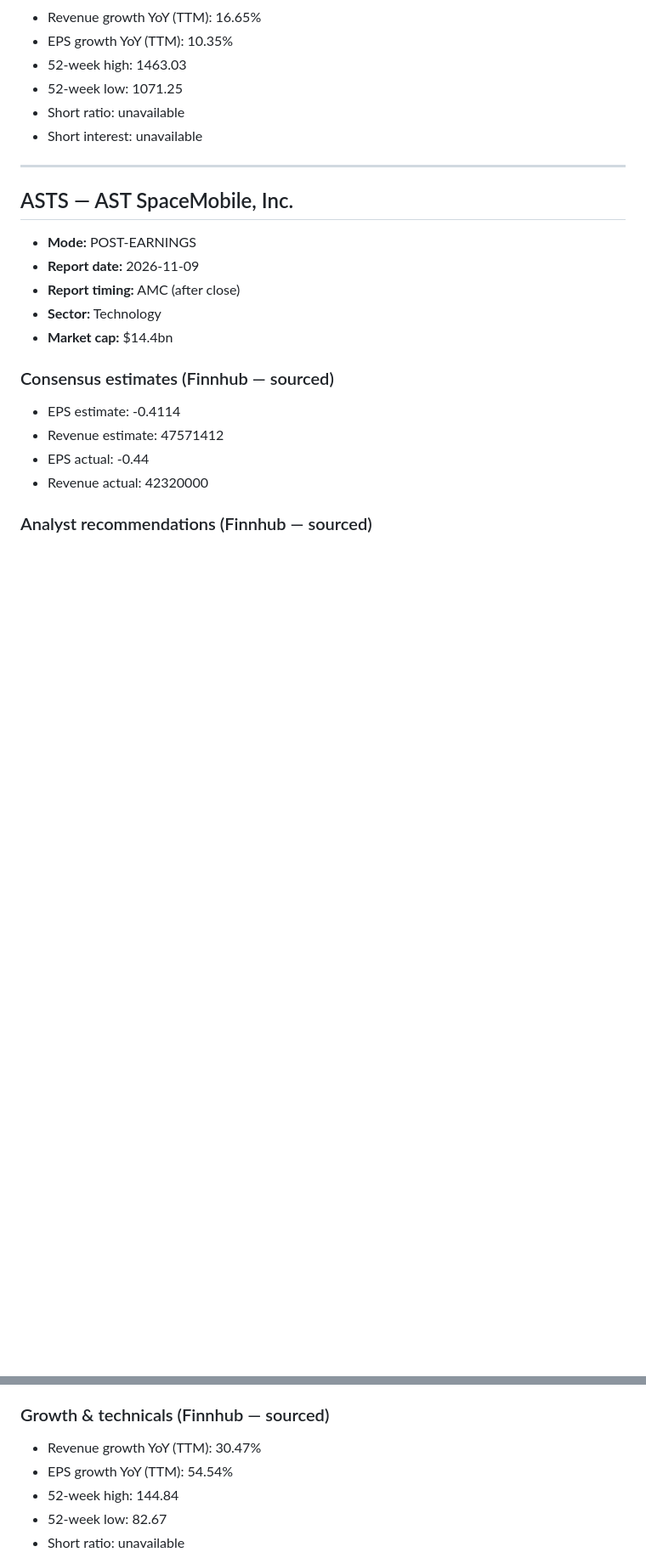
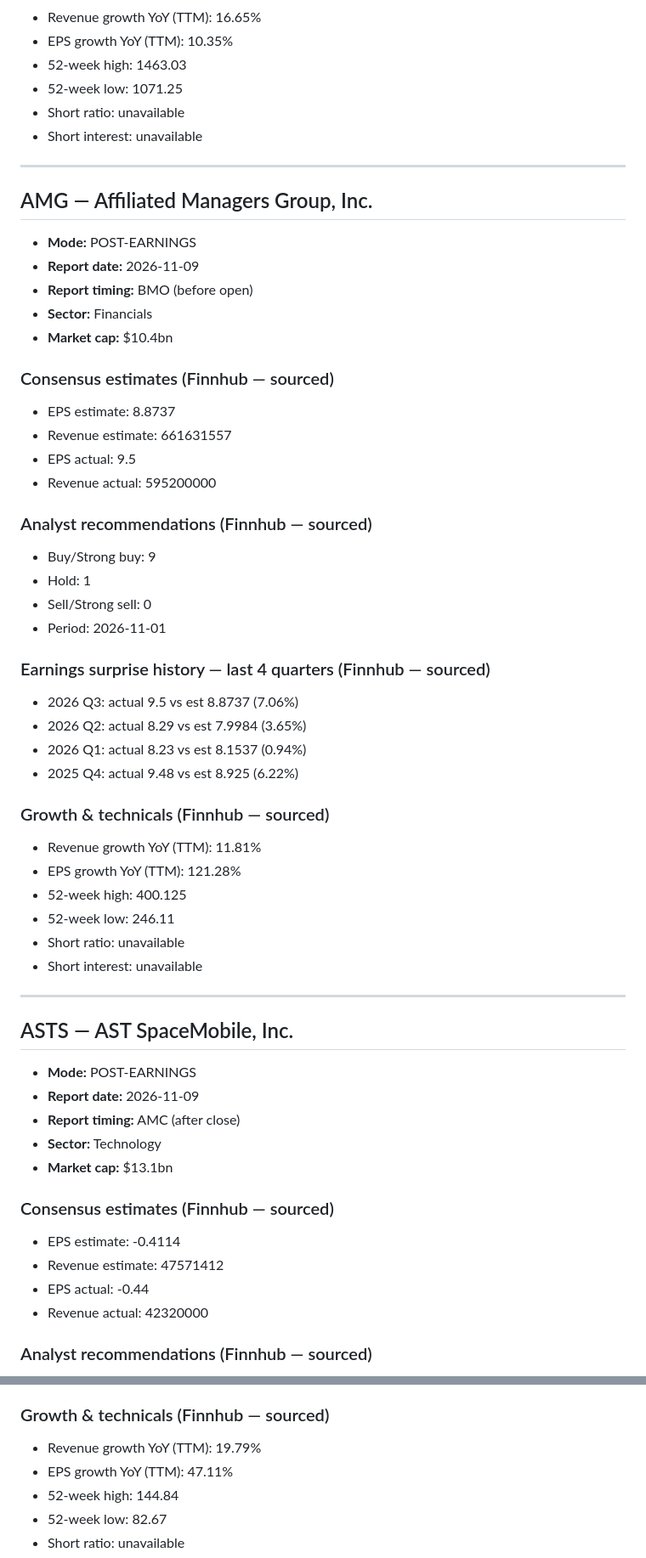
Before and after one commit to harryimposter/shark-tank, a Markdown page: earnings_data.md, 2 parts joined by grey strips. Shown at 85% size. Drawn GitHub-style; blank space fills up the shorter version.

Commit message:
chore: update earnings data 2026-11-11

```diff
--- a/earnings_data.md
+++ b/earnings_data.md
@@ -170,12 +172,47 @@ Source: Finnhub.io
 
 ---
 
+## AMG — Affiliated Managers Group, Inc.
+- **Mode:** POST-EARNINGS
+- **Report date:** 2026-11-09
+- **Report timing:** BMO (before open)
+- **Sector:** Financials
+- **Market cap:** $10.4bn
+
+### Consensus estimates (Finnhub — sourced)
+- EPS estimate:     8.8737
+- Revenue estimate: 661631557
+- EPS actual:      9.5
+- Revenue actual:  595200000
+
+### Analyst recommendations (Finnhub — sourced)
+- Buy/Strong buy: 9
+- Hold:           1
+- Sell/Strong sell: 0
+- Period:         2026-11-01
+
+### Earnings surprise history — last 4 quarters (Finnhub — sourced)
+- 2026 Q3: actual 9.5 vs est 8.8737 (7.06%)
+- 2026 Q2: actual 8.29 vs est 7.9984 (3.65%)
+- 2026 Q1: actual 8.23 vs est 8.1537 (0.94%)
+- 2025 Q4: actual 9.48 vs est 8.925 (6.22%)
+
+### Growth & technicals (Finnhub — sourced)
+- Revenue growth YoY (TTM): 11.81%
+- EPS growth YoY (TTM):     121.28%
+- 52-week high:             400.125
+- 52-week low:              246.11
+- Short ratio:              unavailable
+- Short interest:           unavailable
+
+---
+
 ## ASTS — AST SpaceMobile, Inc.
 - **Mode:** POST-EARNINGS
 - **Report date:** 2026-11-09
 - **Report timing:** AMC (after close)
 - **Sector:** Technology
-- **Market cap:** $14.4bn
+- **Market cap:** $13.1bn
 
 ### Consensus estimates (Finnhub — sourced)
 - EPS estimate:     -0.4114
@@ -266,8 +303,8 @@ Source: Finnhub.io
 - 2025 Q4: actual 1.3 vs est 1.1742 (10.71%)
 
 ### Growth & technicals (Finnhub — sourced)
-- Revenue growth YoY (TTM): 30.47%
-- EPS growth YoY (TTM):     54.54%
+- Revenue growth YoY (TTM): 19.79%
+- EPS growth YoY (TTM):     47.11%
 - 52-week high:             144.84
 - 52-week low:              82.67
 - Short ratio:              unavailable
```
Also changed, not shown: other parts of earnings_data.md (+16 -49 lines).
